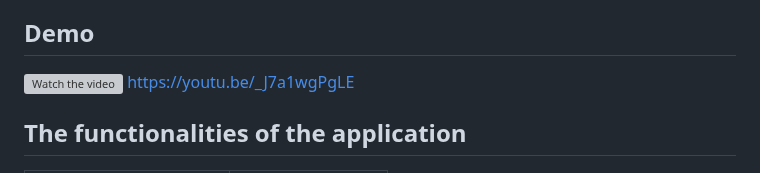
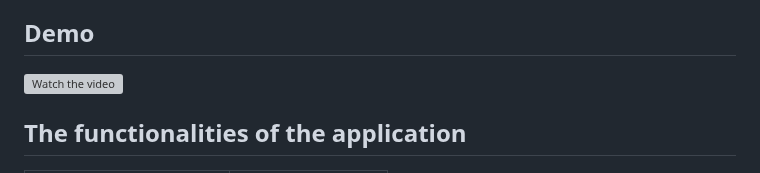
Before and after one commit to OniProgramming/courses-app, a Markdown page: README.md, the part around the change. Drawn GitHub-style; grey boxes are pictures that could not be loaded.

```diff
--- a/README.md
+++ b/README.md
@@ -6,7 +6,7 @@ A project where the owner of the company sell online courses and the customers c
 ## Demo
 
 [![Watch the video](https://img.youtube.com/vi/_J7a1wgPgLE/maxresdefault.jpg)](https://youtu.be/_J7a1wgPgLE)
-https://youtu.be/_J7a1wgPgLE
+
 
 ## The functionalities of the application
 
```
